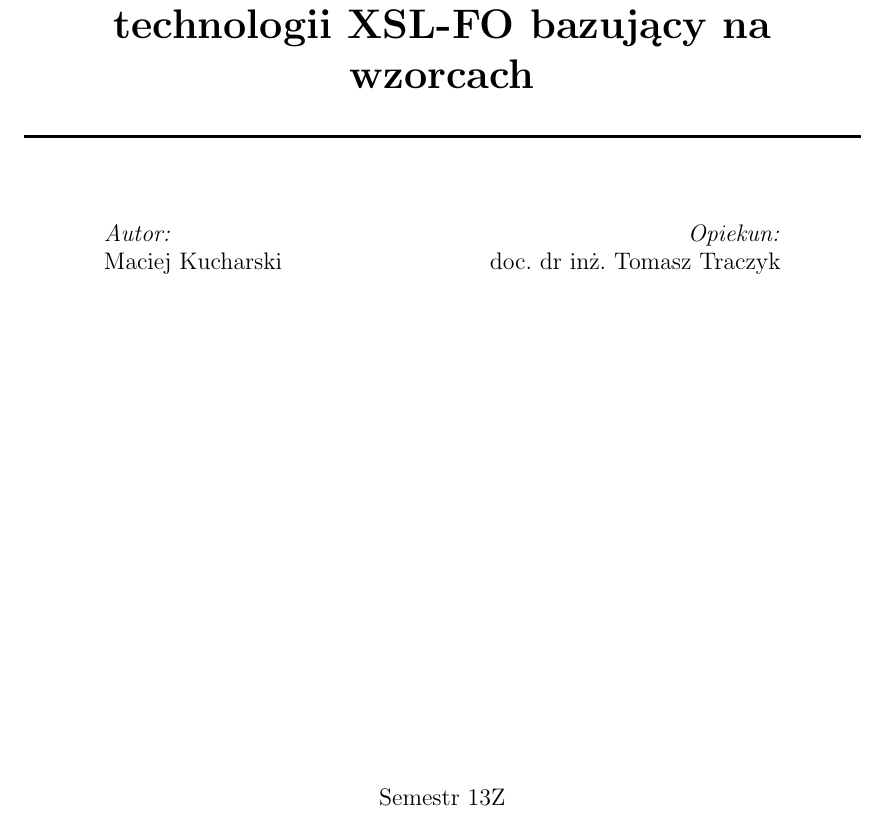
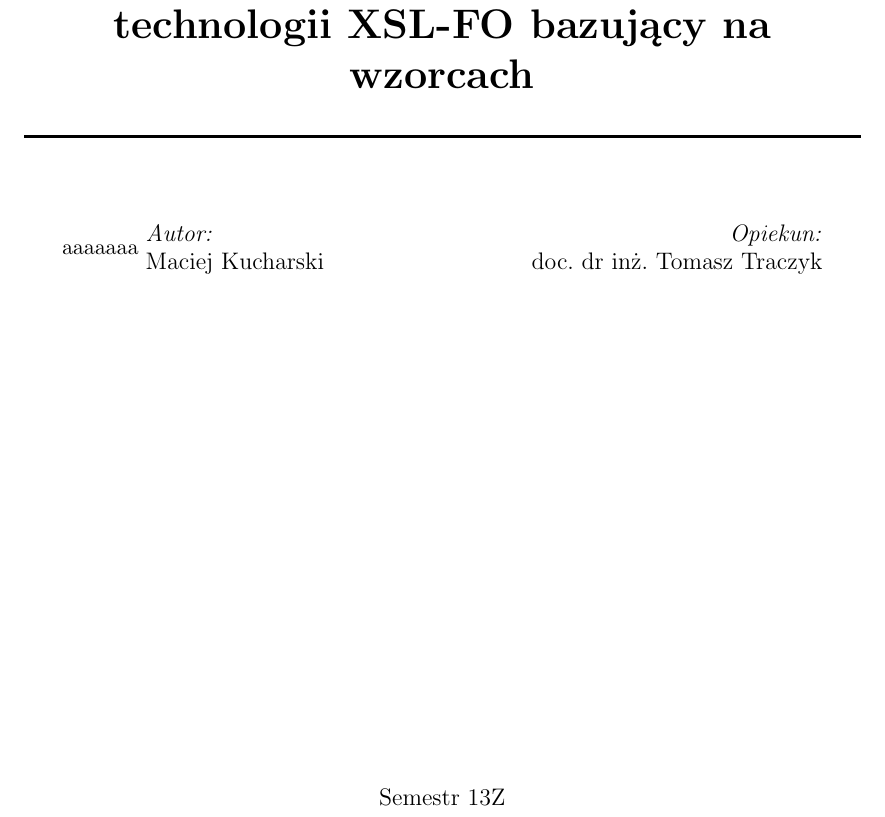
Before and after one commit to Maczaj/eng, a LaTeX document (sprawozdanie.tex): part of page 1 of 9, cut so that both start at the same text. Compiled offline with pdfLaTeX.

Commit message:
Testowy komit

```diff
--- a/sprawozdanie.tex
+++ b/sprawozdanie.tex
@@ -31,7 +31,7 @@
 \HRule \\[0.4cm]
 { \huge \bfseries Generator raportów z baz danych w technologii XSL-FO  bazujący na wzorcach \\[0.4cm]}
 \HRule \\[1.5cm]
-
+aaaaaaa
 %autor
 \begin{minipage} {0.4\textwidth}
 \begin{flushleft} \large
```
